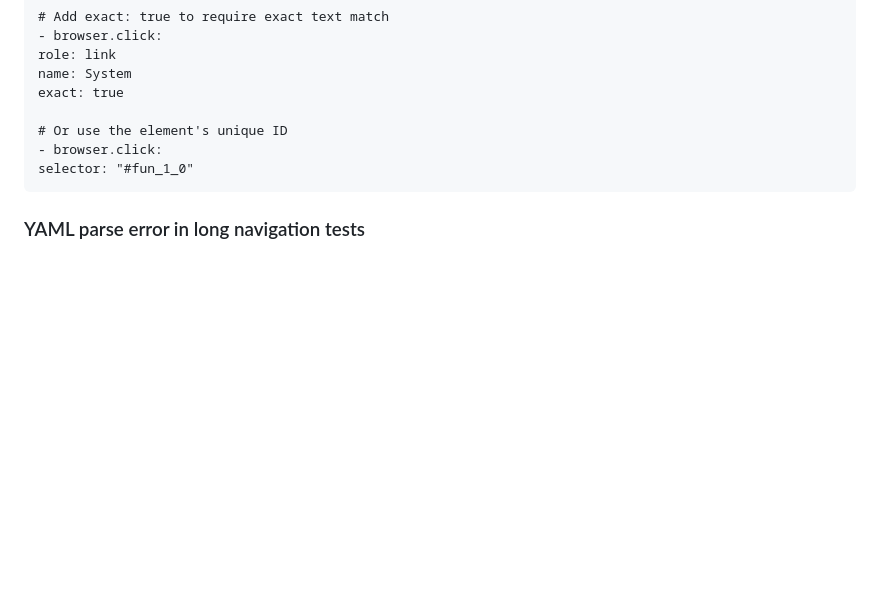
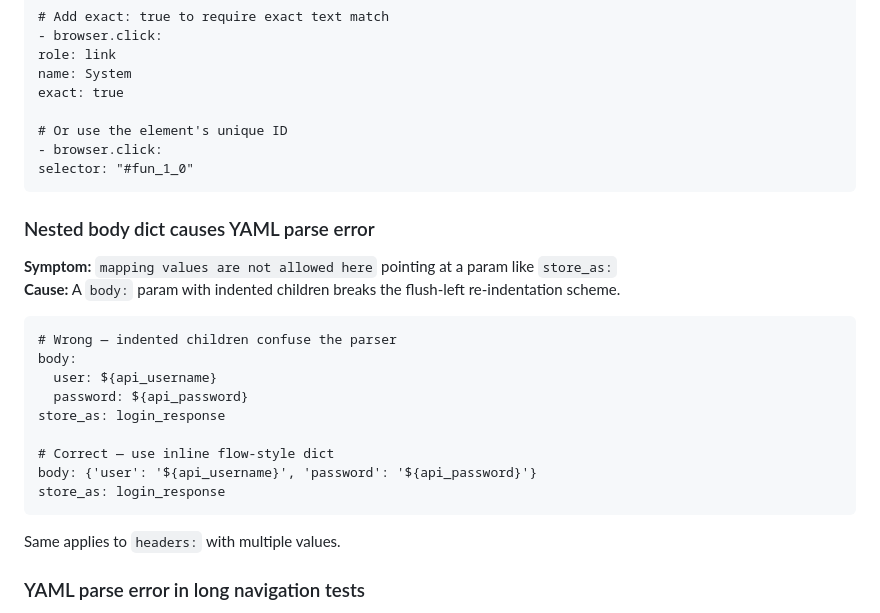
Before and after one commit to snap-one/EasyBDD, a Markdown page: docs/writing-test-cases.md, the part around one of its changes. GitHub-like rendering; blank space fills up the shorter version.

Commit message:
Fix body/headers format in docs: use inline flow-style dict
Nested body/headers with indented children break the flush-left re-indent
scheme and cause 'mapping values are not allowed here' YAML parse errors.
Use {'key': 'value'} inline format instead.

Co-Authored-By: Claude Sonnet 4.6 <noreply@anthropic.com>

````diff
--- a/docs/writing-test-cases.md
+++ b/docs/writing-test-cases.md
@@ -446,6 +444,25 @@ exact: true
 selector: "#fun_1_0"
 ```
 
+### Nested body dict causes YAML parse error
+
+**Symptom:** `mapping values are not allowed here` pointing at a param like `store_as:`
+**Cause:** A `body:` param with indented children breaks the flush-left re-indentation scheme.
+
+```
+# Wrong — indented children confuse the parser
+body:
+  user: ${api_username}
+  password: ${api_password}
+store_as: login_response
+
+# Correct — use inline flow-style dict
+body: {'user': '${api_username}', 'password': '${api_password}'}
+store_as: login_response
+```
+
+Same applies to `headers:` with multiple values.
+
 ### YAML parse error in long navigation tests
 
 **Symptom:** `expected <block end>, but found '<block sequence start>'`
````
Also changed, not shown: other parts of docs/writing-test-cases.md (+1 -3 lines).
